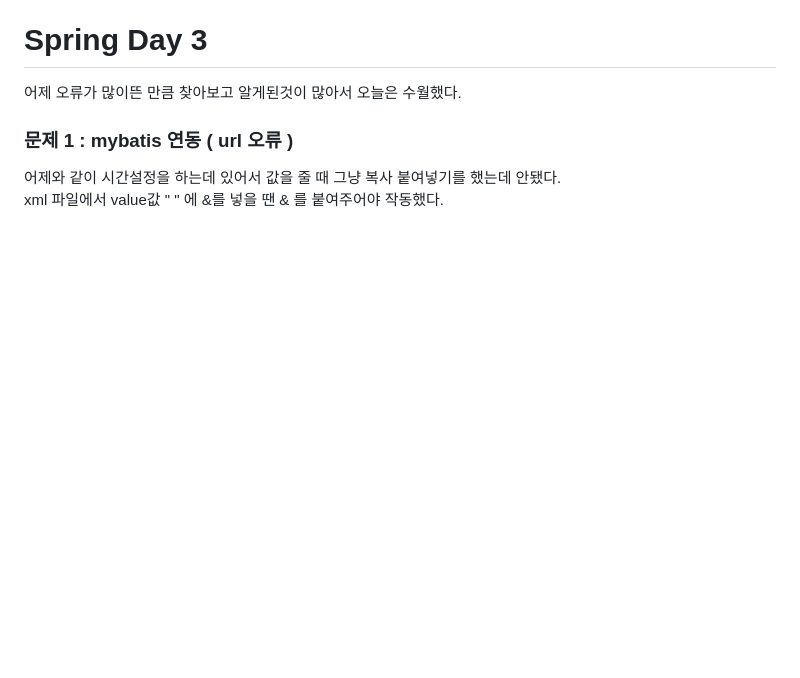
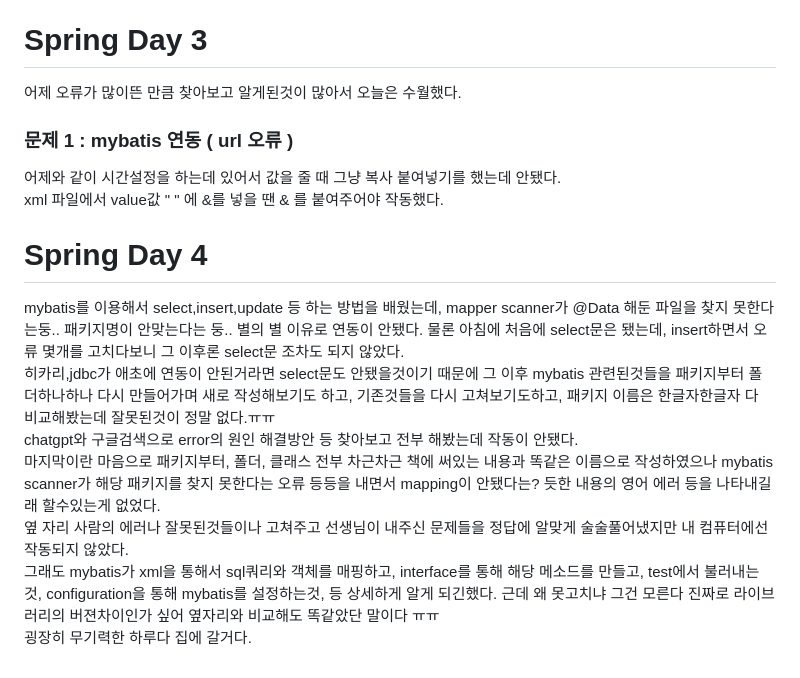
Before and after one commit to breadjoo/Spring, a Markdown page: README.md, the part around the change. Rendered like a GitHub page; blank space fills up the shorter version.

```diff
--- a/README.md
+++ b/README.md
@@ -75,3 +75,13 @@ logback.xml 을 만들고 log4j.xml의 info로 되어있던 레벨을 전부 deb
 
 어제와 같이 시간설정을 하는데 있어서 값을 줄 때 그냥 복사 붙여넣기를 했는데 안됐다. <br>
 xml 파일에서 value값 " " 에 &를 넣을 땐 &amp; 를 붙여주어야 작동했다.<br>
+
+# Spring Day 4
+
+mybatis를 이용해서 select,insert,update 등 하는 방법을 배웠는데, mapper scanner가 @Data 해둔 파일을 찾지 못한다는둥.. 패키지명이 안맞는다는 둥.. 별의 별 이유로 연동이 안됐다. 물론 아침에 처음에 select문은 됐는데, insert하면서 오류 몇개를 고치다보니 그 이후론 select문 조차도 되지 않았다.<br>
+히카리,jdbc가 애초에 연동이 안된거라면 select문도 안됐을것이기 때문에 그 이후 mybatis 관련된것들을 패키지부터 폴더하나하나 다시 만들어가며 새로 작성해보기도 하고, 기존것들을 다시 고쳐보기도하고, 패키지 이름은 한글자한글자 다 비교해봤는데 잘못된것이 정말 없다.ㅠㅠ <br>
+chatgpt와 구글검색으로 error의 원인 해결방안 등 찾아보고 전부 해봤는데 작동이 안됐다.<br>
+마지막이란 마음으로 패키지부터, 폴더, 클래스 전부 차근차근 책에 써있는 내용과 똑같은 이름으로 작성하였으나 mybatis scanner가 해당 패키지를 찾지 못한다는 오류 등등을 내면서 mapping이 안됐다는? 듯한 내용의 영어 에러 등을 나타내길래 할수있는게 없었다.<br>
+옆 자리 사람의 에러나 잘못된것들이나 고쳐주고 선생님이 내주신 문제들을 정답에 알맞게 술술풀어냈지만 내 컴퓨터에선 작동되지 않았다.<br>
+그래도 mybatis가 xml을 통해서 sql쿼리와 객체를 매핑하고, interface를 통해 해당 메소드를 만들고, test에서 불러내는것, configuration을 통해 mybatis를 설정하는것, 등 상세하게 알게 되긴했다. 근데 왜 못고치냐 그건 모른다 진짜로 라이브러리의 버젼차이인가 싶어 옆자리와 비교해도 똑같았단 말이다 ㅠㅠ<br>
+굉장히 무기력한 하루다 집에 갈거다.<br>
```
